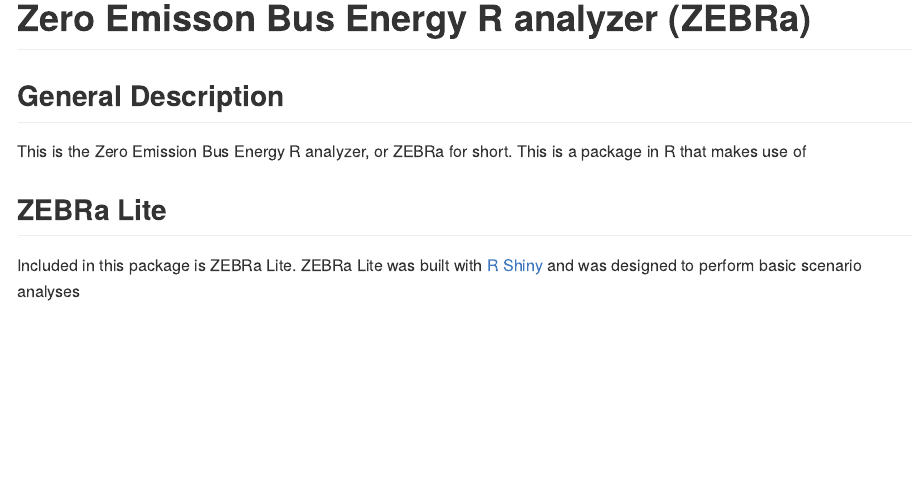
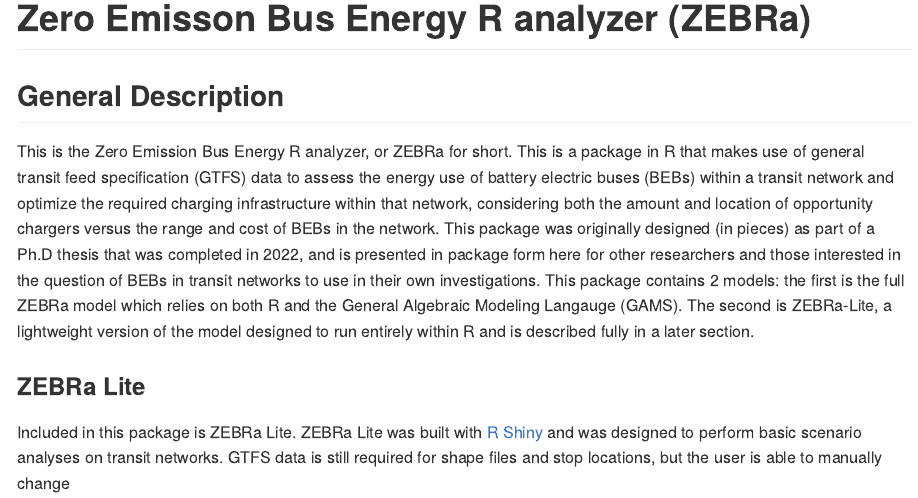
Before and after one commit to pkbenoliel/ZEBRa, an R Markdown document (README.Rmd): the page in a window 1100 px wide, from its top. Rendered offline with R 4.5, knitr and Pandoc, with nearby package versions; badge pictures from the web are left out.

Commit message:
Small update to README

```diff
--- a/README.Rmd
+++ b/README.Rmd
@@ -14,8 +14,8 @@ knitr::opts_chunk$set(echo = TRUE)
 ![Issues](https://img.shields.io/github/issues/pkbenoliel/ZEBRa)
 
 ## General Description
-This is the Zero Emission Bus Energy R analyzer, or ZEBRa for short. This is a package in R that makes use of
+This is the Zero Emission Bus Energy R analyzer, or ZEBRa for short. This is a package in R that makes use of general transit feed specification (GTFS) data to assess the energy use of battery electric buses (BEBs) within a transit network and optimize the required charging infrastructure within that network, considering both the amount and location of opportunity chargers versus the range and cost of BEBs in the network.  This package was originally designed (in pieces) as part of a Ph.D thesis that was completed in 2022, and is presented in package form here for other researchers and those interested in the question of BEBs in transit networks to use in their own investigations.  This package contains 2 models: the first is the full ZEBRa model which relies on both R and the General Algebraic Modeling Langauge (GAMS).  The second is ZEBRa-Lite, a lightweight version of the model designed to run entirely within R and is described fully in a later section.
 
-## ZEBRa Lite
+### ZEBRa Lite
 
-Included in this package is ZEBRa Lite.  ZEBRa Lite was built with [R Shiny](https://shiny.posit.co/) and was designed to perform basic scenario analyses
+Included in this package is ZEBRa Lite.  ZEBRa Lite was built with [R Shiny](https://shiny.posit.co/) and was designed to perform basic scenario analyses on transit networks.  GTFS data is still required for shape files and stop locations, but the user is able to manually change
```
